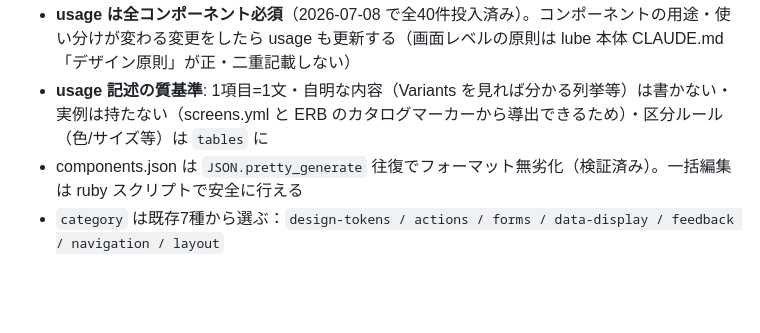
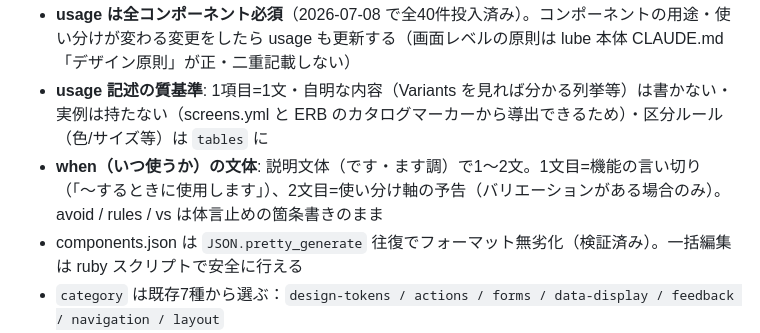
Before and after one commit to skrt/lube-catalog, a Markdown page: CLAUDE.md, the part around the change. Rendered like a GitHub page; blank space fills up the shorter version.

Commit message:
CLAUDE.md: usage 質基準に when の文体ルールを追加（説明文体1〜2文・機能の言い切り＋使い分け軸の予告）

```diff
--- a/CLAUDE.md
+++ b/CLAUDE.md
@@ -55,6 +55,7 @@ previews/           # 各コンポーネントの HTML プレビューファイ
 - components.json の各エントリは同じキー構成を保つ：`id / name / description / category / preview / figmaUrl / usage / hasDemo / hasExamples / props / tokens / spec`（usage は figmaUrl の直後。figmaUrl が無いエントリは preview の直後）
 - **usage は全コンポーネント必須**（2026-07-08 で全40件投入済み）。コンポーネントの用途・使い分けが変わる変更をしたら usage も更新する（画面レベルの原則は lube 本体 CLAUDE.md「デザイン原則」が正・二重記載しない）
 - **usage 記述の質基準**: 1項目=1文・自明な内容（Variants を見れば分かる列挙等）は書かない・実例は持たない（screens.yml と ERB のカタログマーカーから導出できるため）・区分ルール（色/サイズ等）は `tables` に
+- **when（いつ使うか）の文体**: 説明文体（です・ます調）で1〜2文。1文目=機能の言い切り（「〜するときに使用します」）、2文目=使い分け軸の予告（バリエーションがある場合のみ）。avoid / rules / vs は体言止めの箇条書きのまま
 - components.json は `JSON.pretty_generate` 往復でフォーマット無劣化（検証済み）。一括編集は ruby スクリプトで安全に行える
 - `category` は既存7種から選ぶ：`design-tokens / actions / forms / data-display / feedback / navigation / layout`
 - preview にセクション見出し（`text-xl uppercase`）を書いていないこと
```
